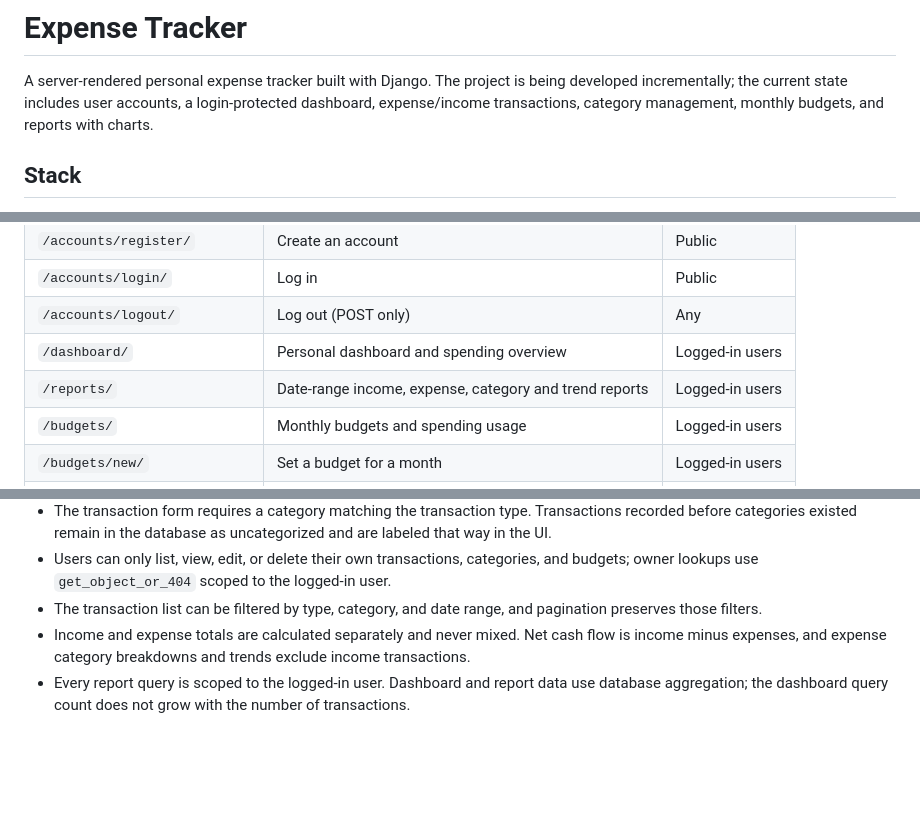
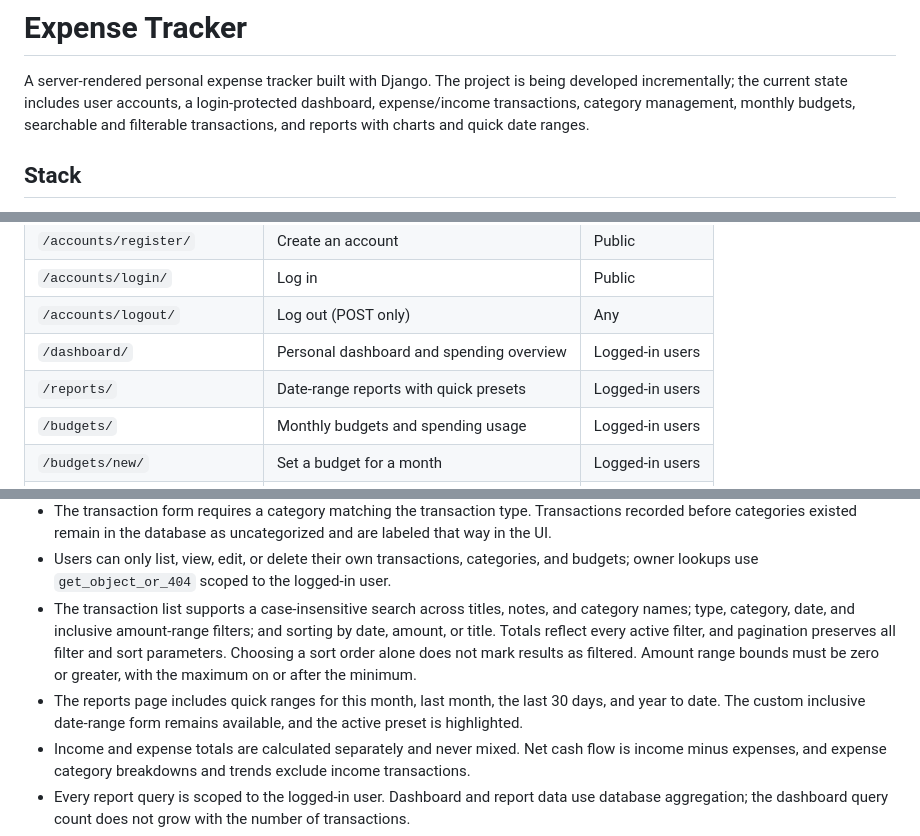
Before and after one commit to suyeshpoudel/expense-tracker, a Markdown page: README.md, 3 parts joined by grey strips. GitHub-like rendering; blank space fills up the shorter version.

Commit message:
Document search filters and report presets

```diff
--- a/README.md
+++ b/README.md
@@ -3,7 +3,8 @@
 A server-rendered personal expense tracker built with Django. The project is
 being developed incrementally; the current state includes user accounts, a
 login-protected dashboard, expense/income transactions, category management,
-monthly budgets, and reports with charts.
+monthly budgets, searchable and filterable transactions, and reports with
+charts and quick date ranges.
 
 ## Stack
 
@@ -51,7 +52,7 @@ automatically. Export the values in your shell or use your process manager.
 | `/accounts/login/` | Log in | Public |
 | `/accounts/logout/` | Log out (POST only) | Any |
 | `/dashboard/` | Personal dashboard and spending overview | Logged-in users |
-| `/reports/` | Date-range income, expense, category and trend reports | Logged-in users |
+| `/reports/` | Date-range reports with quick presets | Logged-in users |
 | `/budgets/` | Monthly budgets and spending usage | Logged-in users |
 | `/budgets/new/` | Set a budget for a month | Logged-in users |
 | `/budgets/<id>/edit/` | Edit a monthly budget | Owner only |
@@ -156,8 +157,15 @@ Project conventions:
 - Users can only list, view, edit, or delete their own transactions,
   categories, and budgets; owner lookups use `get_object_or_404` scoped to the
   logged-in user.
-- The transaction list can be filtered by type, category, and date range, and
-  pagination preserves those filters.
+- The transaction list supports a case-insensitive search across titles,
+  notes, and category names; type, category, date, and inclusive amount-range
+  filters; and sorting by date, amount, or title. Totals reflect every active
+  filter, and pagination preserves all filter and sort parameters. Choosing a
+  sort order alone does not mark results as filtered. Amount range bounds must
+  be zero or greater, with the maximum on or after the minimum.
+- The reports page includes quick ranges for this month, last month, the last
+  30 days, and year to date. The custom inclusive date-range form remains
+  available, and the active preset is highlighted.
 - Income and expense totals are calculated separately and never mixed. Net cash
   flow is income minus expenses, and expense category breakdowns and trends
   exclude income transactions.
```
Also changed, not shown: other parts of README.md (+1 -1 lines).
